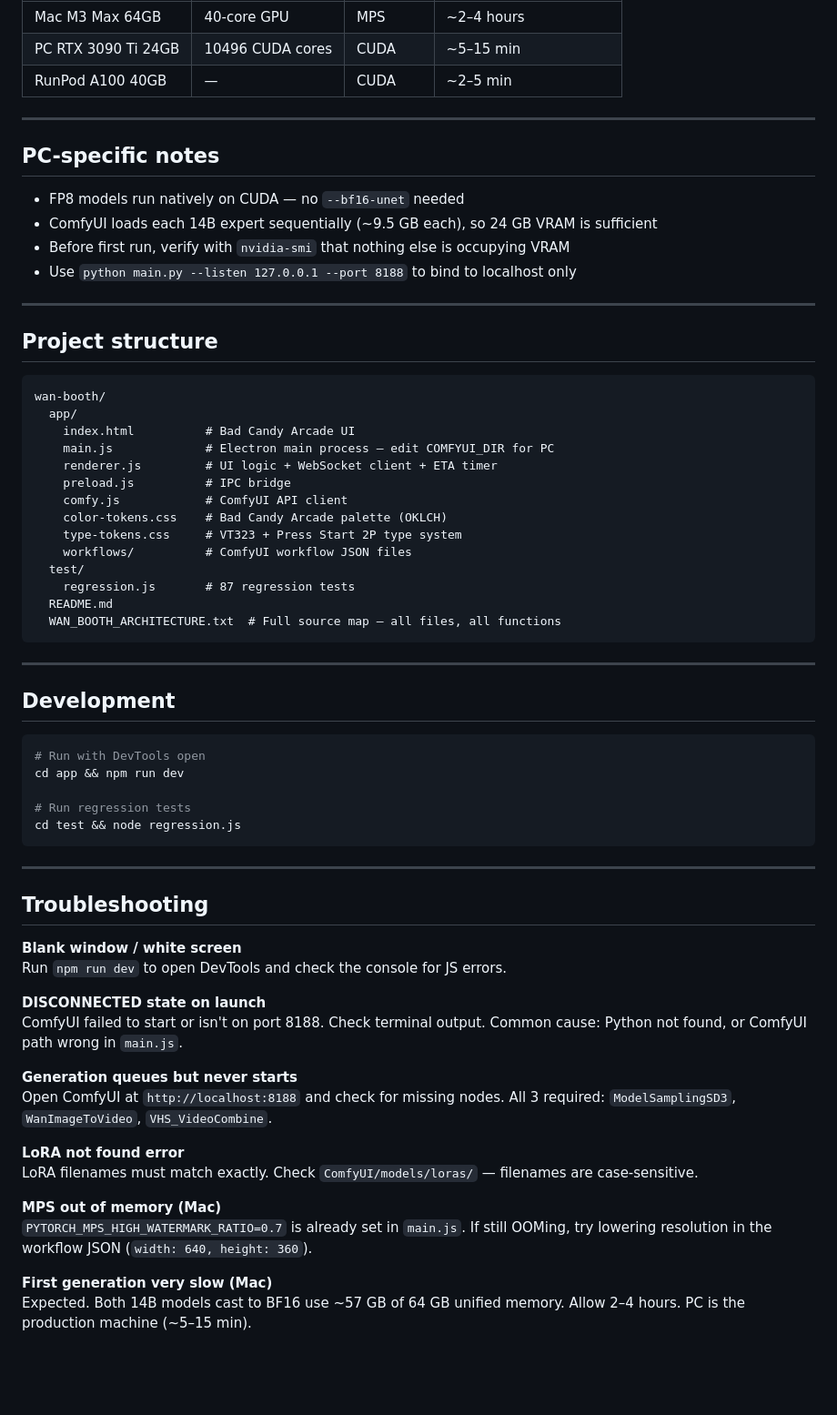
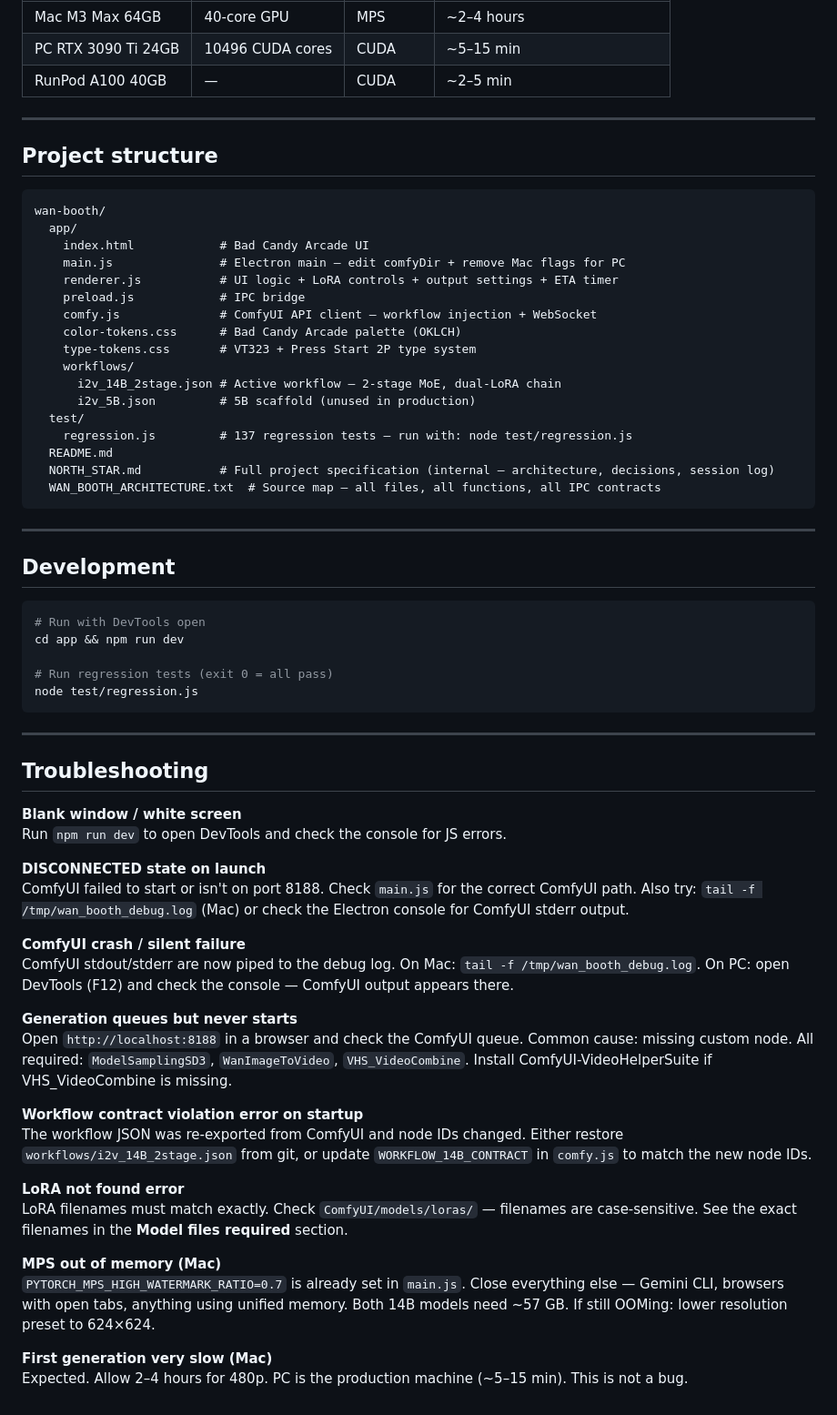
Before and after one commit to the-sinner-king/wan-booth, a Markdown page: README.md, the part around one of its changes. Shown at 91% size. Drawn GitHub-style; blank space fills up the shorter version.

````diff
--- a/README.md
+++ b/README.md
@@ -171,15 +246,6 @@ npm start
 | Mac M3 Max 64GB | 40-core GPU | MPS | ~2–4 hours |
 | PC RTX 3090 Ti 24GB | 10496 CUDA cores | CUDA | ~5–15 min |
 | RunPod A100 40GB | — | CUDA | ~2–5 min |
-
----
-
-## PC-specific notes
-
-- FP8 models run natively on CUDA — no `--bf16-unet` needed
-- ComfyUI loads each 14B expert sequentially (~9.5 GB each), so 24 GB VRAM is sufficient
-- Before first run, verify with `nvidia-smi` that nothing else is occupying VRAM
-- Use `python main.py --listen 127.0.0.1 --port 8188` to bind to localhost only
 
 ---
 
@@ -188,18 +254,21 @@ npm start
 ```
 wan-booth/
   app/
-    index.html          # Bad Candy Arcade UI
-    main.js             # Electron main process — edit COMFYUI_DIR for PC
-    renderer.js         # UI logic + WebSocket client + ETA timer
-    preload.js          # IPC bridge
-    comfy.js            # ComfyUI API client
-    color-tokens.css    # Bad Candy Arcade palette (OKLCH)
-    type-tokens.css     # VT323 + Press Start 2P type system
-    workflows/          # ComfyUI workflow JSON files
+    index.html            # Bad Candy Arcade UI
+    main.js               # Electron main — edit comfyDir + remove Mac flags for PC
+    renderer.js           # UI logic + LoRA controls + output settings + ETA timer
+    preload.js            # IPC bridge
+    comfy.js              # ComfyUI API client — workflow injection + WebSocket
+    color-tokens.css      # Bad Candy Arcade palette (OKLCH)
+    type-tokens.css       # VT323 + Press Start 2P type system
+    workflows/
+      i2v_14B_2stage.json # Active workflow — 2-stage MoE, dual-LoRA chain
+      i2v_5B.json         # 5B scaffold (unused in production)
   test/
-    regression.js       # 87 regression tests
+    regression.js         # 137 regression tests — run with: node test/regression.js
   README.md
-  WAN_BOOTH_ARCHITECTURE.txt  # Full source map — all files, all functions
+  NORTH_STAR.md           # Full project specification (internal — architecture, decisions, session log)
+  WAN_BOOTH_ARCHITECTURE.txt  # Source map — all files, all functions, all IPC contracts
 ```
 
 ---
@@ -210,8 +279,8 @@ wan-booth/
 # Run with DevTools open
 cd app && npm run dev
 
-# Run regression tests
-cd test && node regression.js
+# Run regression tests (exit 0 = all pass)
+node test/regression.js
 ```
 
 ---
@@ -222,16 +291,22 @@ cd test && node regression.js
 Run `npm run dev` to open DevTools and check the console for JS errors.
 
 **DISCONNECTED state on launch**
-ComfyUI failed to start or isn't on port 8188. Check terminal output. Common cause: Python not found, or ComfyUI path wrong in `main.js`.
+ComfyUI failed to start or isn't on port 8188. Check `main.js` for the correct ComfyUI path. Also try: `tail -f /tmp/wan_booth_debug.log` (Mac) or check the Electron console for ComfyUI stderr output.
+
+**ComfyUI crash / silent failure**
+ComfyUI stdout/stderr are now piped to the debug log. On Mac: `tail -f /tmp/wan_booth_debug.log`. On PC: open DevTools (F12) and check the console — ComfyUI output appears there.
 
 **Generation queues but never starts**
-Open ComfyUI at `http://localhost:8188` and check for missing nodes. All 3 required: `ModelSamplingSD3`, `WanImageToVideo`, `VHS_VideoCombine`.
+Open `http://localhost:8188` in a browser and check the ComfyUI queue. Common cause: missing custom node. All required: `ModelSamplingSD3`, `WanImageToVideo`, `VHS_VideoCombine`. Install ComfyUI-VideoHelperSuite if VHS_VideoCombine is missing.
+
+**Workflow contract violation error on startup**
+The workflow JSON was re-exported from ComfyUI and node IDs changed. Either restore `workflows/i2v_14B_2stage.json` from git, or update `WORKFLOW_14B_CONTRACT` in `comfy.js` to match the new node IDs.
 
 **LoRA not found error**
-LoRA filenames must match exactly. Check `ComfyUI/models/loras/` — filenames are case-sensitive.
+LoRA filenames must match exactly. Check `ComfyUI/models/loras/` — filenames are case-sensitive. See the exact filenames in the **Model files required** section.
 
 **MPS out of memory (Mac)**
-`PYTORCH_MPS_HIGH_WATERMARK_RATIO=0.7` is already set in `main.js`. If still OOMing, try lowering resolution in the workflow JSON (`width: 640, height: 360`).
+`PYTORCH_MPS_HIGH_WATERMARK_RATIO=0.7` is already set in `main.js`. Close everything else — Gemini CLI, browsers with open tabs, anything using unified memory. Both 14B models need ~57 GB. If still OOMing: lower resolution preset to 624×624.
 
 **First generation very slow (Mac)**
-Expected. Both 14B models cast to BF16 use ~57 GB of 64 GB unified memory. Allow 2–4 hours. PC is the production machine (~5–15 min).
+Expected. Allow 2–4 hours for 480p. PC is the production machine (~5–15 min). This is not a bug.
````
Also changed, not shown: other parts of README.md (+142 -67 lines), NORTH_STAR.md (+14 -1 lines).
